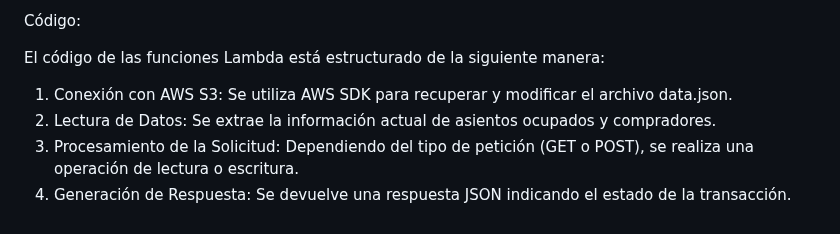
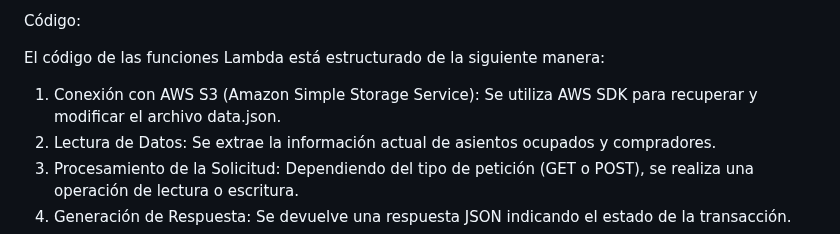
Before and after one commit to vicmanbrile/nube, a Markdown page: README.md, the part around the change. Drawn GitHub-style.

```diff
--- a/README.md
+++ b/README.md
@@ -22,7 +22,7 @@ El proceso de compra y registro sigue un flujo bien definido:
 Código:
 
 El código de las funciones Lambda está estructurado de la siguiente manera:
-1.	Conexión con AWS S3: Se utiliza AWS SDK para recuperar y modificar el archivo data.json.
+1.	Conexión con AWS S3 (Amazon Simple Storage Service): Se utiliza AWS SDK para recuperar y modificar el archivo data.json.
 2.	Lectura de Datos: Se extrae la información actual de asientos ocupados y compradores.
 3.	Procesamiento de la Solicitud: Dependiendo del tipo de petición (GET o POST), se realiza una operación de lectura o escritura.
 4.	Generación de Respuesta: Se devuelve una respuesta JSON indicando el estado de la transacción.
```
